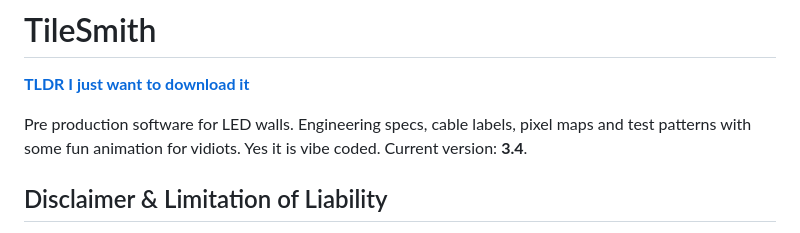
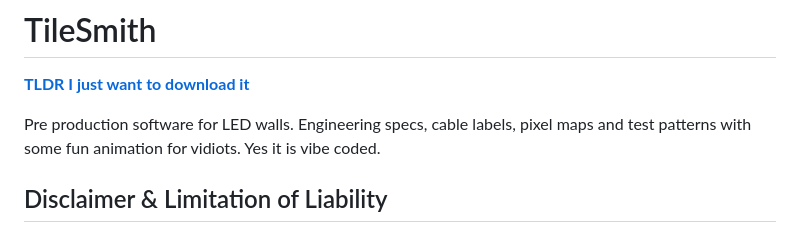
Before and after one commit to kingof9x/TileSmith, a Markdown page: README.md, the part around the change. Rendered like a GitHub page.

```diff
--- a/README.md
+++ b/README.md
@@ -3,7 +3,6 @@
 **[TLDR I just want to download it](#download)**
 
 Pre production software for LED walls. Engineering specs, cable labels, pixel maps and test patterns with some fun animation for vidiots. Yes it is vibe coded.
-Current version: **3.4**.
 
 ## Disclaimer & Limitation of Liability
 
```
